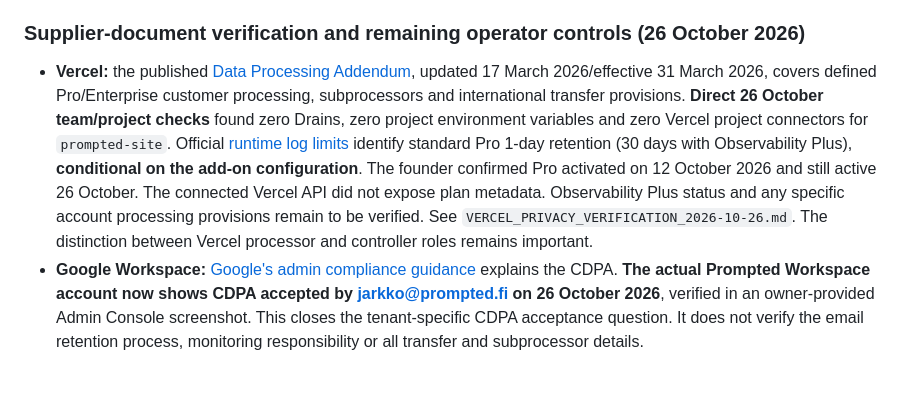
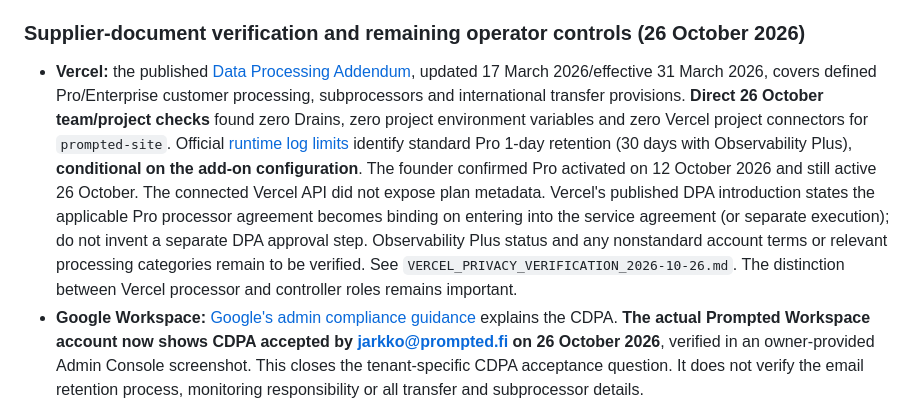
Before and after one commit to jajja3890/prompted-site, a Markdown page: LEGAL_PRIVACY_RELEASE.md, the part around the change. Drawn GitHub-style; blank space fills up the shorter version.

Commit message:
docs(privacy): apply Vercel Pro DPA binding terms and narrow remaining release checks

```diff
--- a/LEGAL_PRIVACY_RELEASE.md
+++ b/LEGAL_PRIVACY_RELEASE.md
@@ -24,7 +24,7 @@ Normative checklist: GDPR Art. 13, https://eur-lex.europa.eu/eli/reg/2016/679/ar
 The new Vercel `prompted-site` project still has only Vercel-generated domains, not `prompted.fi`. Its previews remain protected by SSO. **26 October 2026: protected-preview access was restored** through the Vercel connector; all 18 FI/EN routes returned HTTP 200, and the current protected preview was checked for CSP, HSTS, `X-Robots-Tag: noindex`, assets and legacy redirects. Twelve slash/no-slash legacy redirects were independently rechecked against the deployed preview. In checked application HTTP responses, no `Set-Cookie` header appeared. Local Chromium browser QA checked cookie/storage behaviour, external requests and demo interactions. These observations do **not** verify end-user SSO cookies, actual public production domain, mail-provider processing, or completed legal/rights/device approval. See `PRIVACY_RELEASE_FACTS.md` and successful QA run [40310914435](https://github.com/jajja3890/prompted-site/actions/runs/40310914435). Do not relax preview protection or touch production DNS before explicit owner release.
 
 ### Supplier-document verification and remaining operator controls (26 October 2026)
-- **Vercel:** the published [Data Processing Addendum](https://vercel.com/legal/dpa), updated 17 March 2026/effective 31 March 2026, covers defined Pro/Enterprise customer processing, subprocessors and international transfer provisions. **Direct 26 October team/project checks** found zero Drains, zero project environment variables and zero Vercel project connectors for `prompted-site`. Official [runtime log limits](https://vercel.com/docs/logs/runtime) identify standard Pro 1-day retention (30 days with Observability Plus), **conditional on the add-on configuration**. The founder confirmed Pro activated on 12 October 2026 and still active 26 October. The connected Vercel API did not expose plan metadata. Observability Plus status and any specific account processing provisions remain to be verified. See `VERCEL_PRIVACY_VERIFICATION_2026-10-26.md`. The distinction between Vercel processor and controller roles remains important.
+- **Vercel:** the published [Data Processing Addendum](https://vercel.com/legal/dpa), updated 17 March 2026/effective 31 March 2026, covers defined Pro/Enterprise customer processing, subprocessors and international transfer provisions. **Direct 26 October team/project checks** found zero Drains, zero project environment variables and zero Vercel project connectors for `prompted-site`. Official [runtime log limits](https://vercel.com/docs/logs/runtime) identify standard Pro 1-day retention (30 days with Observability Plus), **conditional on the add-on configuration**. The founder confirmed Pro activated on 12 October 2026 and still active 26 October. The connected Vercel API did not expose plan metadata. Vercel's published DPA introduction states the applicable Pro processor agreement becomes binding on entering into the service agreement (or separate execution); do not invent a separate DPA approval step. Observability Plus status and any nonstandard account terms or relevant processing categories remain to be verified. See `VERCEL_PRIVACY_VERIFICATION_2026-10-26.md`. The distinction between Vercel processor and controller roles remains important.
 - **Google Workspace:** [Google's admin compliance guidance](https://knowledge.workspace.google.com/admin/compliance/privacy-compliance-and-records-for-google-workspace-and-cloud-identity) explains the CDPA. **The actual Prompted Workspace account now shows CDPA accepted by jarkko@prompted.fi on 26 October 2026**, verified in an owner-provided Admin Console screenshot. This closes the tenant-specific CDPA acceptance question. It does not verify the email retention process, monitoring responsibility or all transfer and subprocessor details.
 - **Cookies:** [Traficom's guidance](https://kyberturvallisuuskeskus.fi/fi/viestintaverkkojen-ja-palveluiden-saantely/evasteet) distinguishes essential technologies from non-essential cookies/device access requiring consent. No consent banner is proposed for the current no-tracking static preview **solely on the checked behaviour**; re-evaluate if analytics, pixels, third-party embeds, or production-set non-essential technology is added.
 - **Operational owner actions:** Gmail inbound/outbound activity and Workspace CDPA acceptance are verified. **Jarkko Sjöman confirmed on 26 October 2026 that he personally handles privacy requests** to `jarkko@prompted.fi`. A dedicated Gmail request-triage label and written SOP now exist. Still validate actual monitoring and cover during absence and adopt the proposed enquiry retention review cadence before launch. A read-only prelaunch mailbox metadata sample was inspected with no message changes; actual new-website enquiries cannot be reviewed until they exist. Perform first real website-specific review after relevant messages arrive; inspect final production cookies/headers and Vercel account contract/logging and remaining Google email practices. Keep all access credentials and personal inbox data out of this public repository. Record FI/EN legal review and explicit company release approval only after those facts are satisfied.
```
